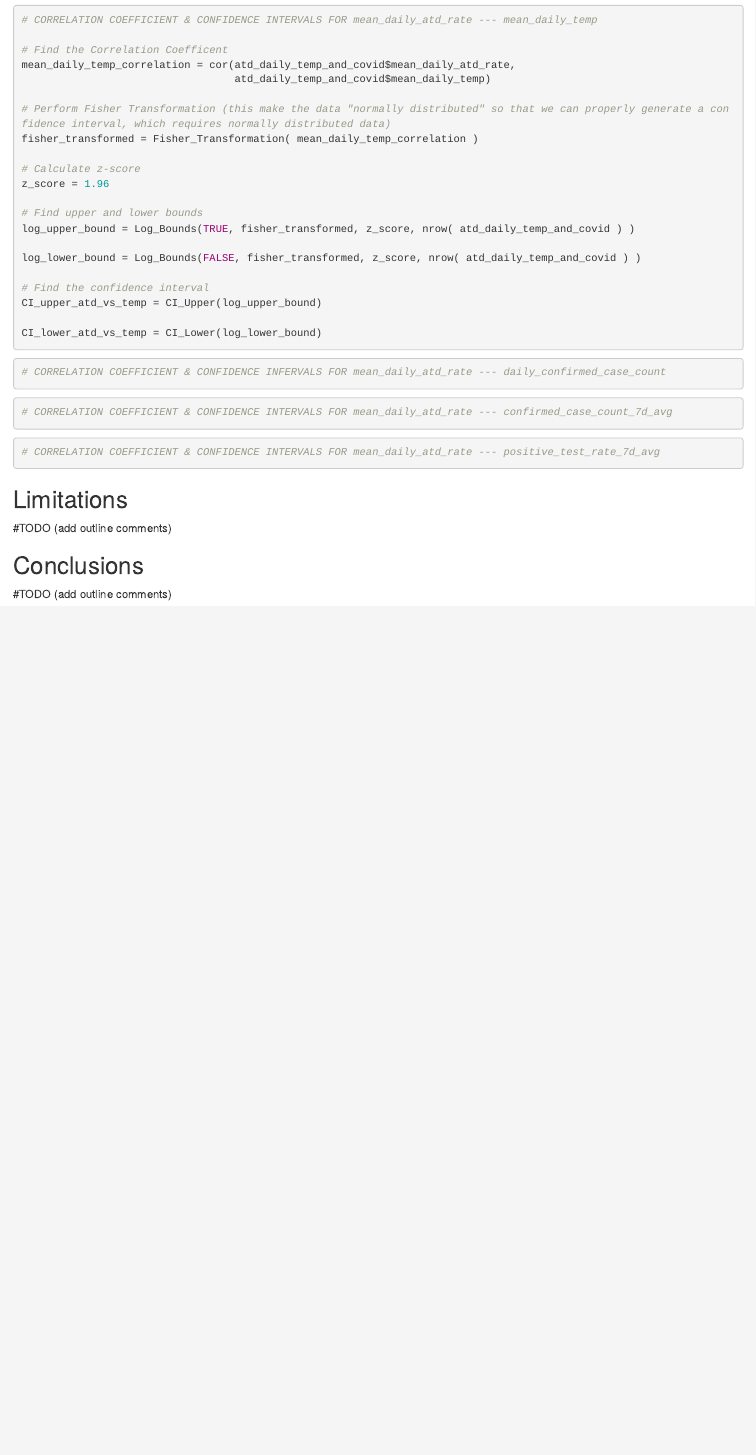
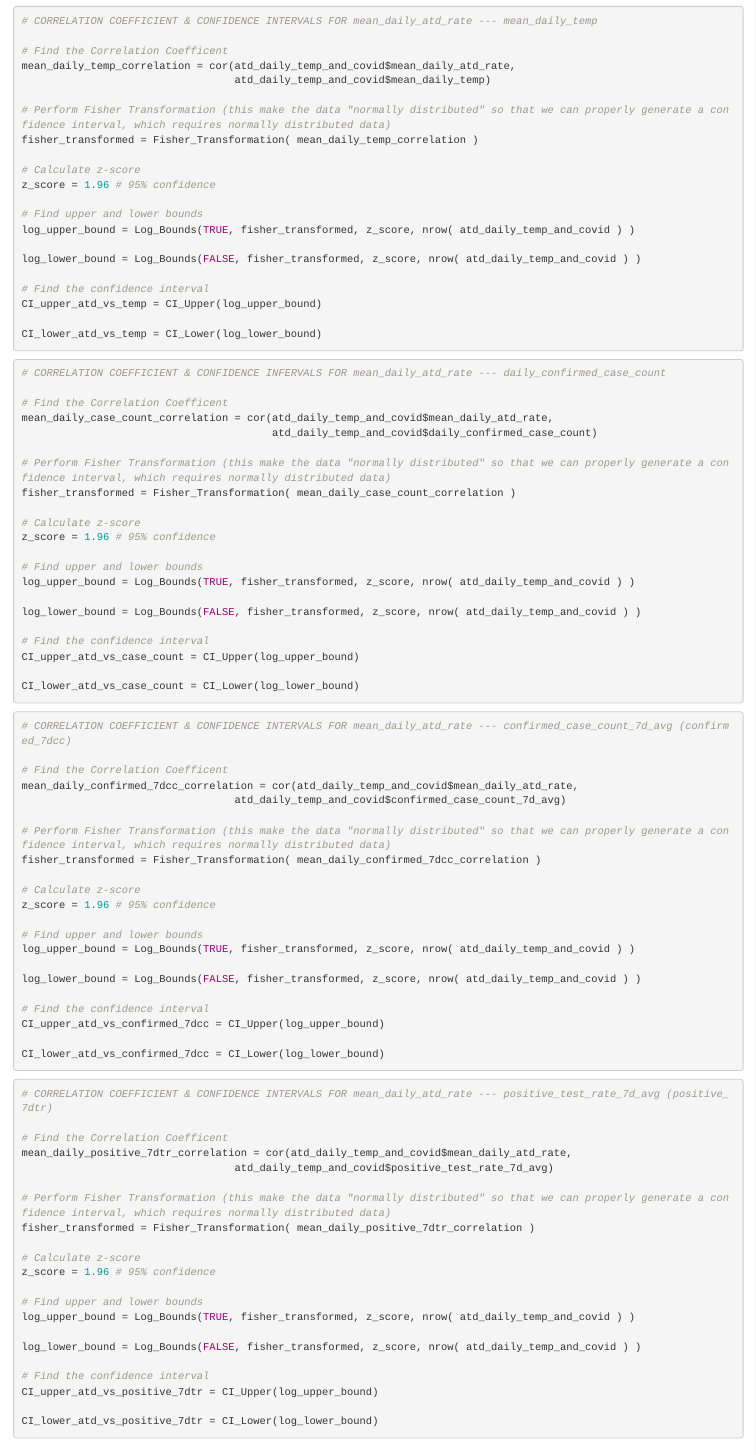
Before and after one commit to bessex/CZAP, an R Markdown document (Report.Rmd): the page in a window 1100 px wide, from 3430 px down. Rendered offline with R 4.5, knitr and Pandoc, with nearby package versions.

Commit message:
Working...

````diff
--- a/Report.Rmd
+++ b/Report.Rmd
@@ -212,7 +212,7 @@ mean_daily_temp_correlation = cor(atd_daily_temp_and_covid$mean_daily_atd_rate,
 fisher_transformed = Fisher_Transformation( mean_daily_temp_correlation )
 
 # Calculate z-score
-z_score = 1.96
+z_score = 1.96 # 95% confidence
 
 # Find upper and lower bounds
 log_upper_bound = Log_Bounds(TRUE, fisher_transformed, z_score, nrow( atd_daily_temp_and_covid ) )
@@ -229,15 +229,75 @@ CI_lower_atd_vs_temp = CI_Lower(log_lower_bound)
 ```{r}
 # CORRELATION COEFFICIENT & CONFIDENCE INFERVALS FOR mean_daily_atd_rate --- daily_confirmed_case_count
 
-```
+# Find the Correlation Coefficent
+mean_daily_case_count_correlation = cor(atd_daily_temp_and_covid$mean_daily_atd_rate,
+                                        atd_daily_temp_and_covid$daily_confirmed_case_count)
 
-```{r}
-# CORRELATION COEFFICIENT & CONFIDENCE INTERVALS FOR mean_daily_atd_rate --- confirmed_case_count_7d_avg
+# Perform Fisher Transformation (this make the data "normally distributed" so that we can properly generate a confidence interval, which requires normally distributed data)
+fisher_transformed = Fisher_Transformation( mean_daily_case_count_correlation )
+
+# Calculate z-score
+z_score = 1.96 # 95% confidence
+
+# Find upper and lower bounds
+log_upper_bound = Log_Bounds(TRUE, fisher_transformed, z_score, nrow( atd_daily_temp_and_covid ) )
+
+log_lower_bound = Log_Bounds(FALSE, fisher_transformed, z_score, nrow( atd_daily_temp_and_covid ) )
+
+# Find the confidence interval
+CI_upper_atd_vs_case_count = CI_Upper(log_upper_bound)
+
+CI_lower_atd_vs_case_count = CI_Lower(log_lower_bound)
 
 ```
 
 ```{r}
-# CORRELATION COEFFICIENT & CONFIDENCE INTERVALS FOR mean_daily_atd_rate --- positive_test_rate_7d_avg
+# CORRELATION COEFFICIENT & CONFIDENCE INTERVALS FOR mean_daily_atd_rate --- confirmed_case_count_7d_avg (confirmed_7dcc)
+
+# Find the Correlation Coefficent
+mean_daily_confirmed_7dcc_correlation = cor(atd_daily_temp_and_covid$mean_daily_atd_rate,
+                                  atd_daily_temp_and_covid$confirmed_case_count_7d_avg)
+
+# Perform Fisher Transformation (this make the data "normally distributed" so that we can properly generate a confidence interval, which requires normally distributed data)
+fisher_transformed = Fisher_Transformation( mean_daily_confirmed_7dcc_correlation )
+
+# Calculate z-score
+z_score = 1.96 # 95% confidence
+
+# Find upper and lower bounds
+log_upper_bound = Log_Bounds(TRUE, fisher_transformed, z_score, nrow( atd_daily_temp_and_covid ) )
+
+log_lower_bound = Log_Bounds(FALSE, fisher_transformed, z_score, nrow( atd_daily_temp_and_covid ) )
+
+# Find the confidence interval
+CI_upper_atd_vs_confirmed_7dcc = CI_Upper(log_upper_bound)
+
+CI_lower_atd_vs_confirmed_7dcc = CI_Lower(log_lower_bound)
+
+```
+
+```{r}
+# CORRELATION COEFFICIENT & CONFIDENCE INTERVALS FOR mean_daily_atd_rate --- positive_test_rate_7d_avg (positive_7dtr)
+
+# Find the Correlation Coefficent
+mean_daily_positive_7dtr_correlation = cor(atd_daily_temp_and_covid$mean_daily_atd_rate,
+                                  atd_daily_temp_and_covid$positive_test_rate_7d_avg)
+
+# Perform Fisher Transformation (this make the data "normally distributed" so that we can properly generate a confidence interval, which requires normally distributed data)
+fisher_transformed = Fisher_Transformation( mean_daily_positive_7dtr_correlation )
+
+# Calculate z-score
+z_score = 1.96 # 95% confidence
+
+# Find upper and lower bounds
+log_upper_bound = Log_Bounds(TRUE, fisher_transformed, z_score, nrow( atd_daily_temp_and_covid ) )
+
+log_lower_bound = Log_Bounds(FALSE, fisher_transformed, z_score, nrow( atd_daily_temp_and_covid ) )
+
+# Find the confidence interval
+CI_upper_atd_vs_positive_7dtr = CI_Upper(log_upper_bound)
+
+CI_lower_atd_vs_positive_7dtr = CI_Lower(log_lower_bound)
 
 ```
 
````
